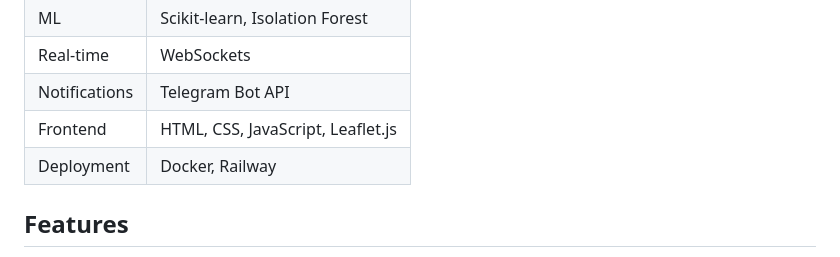
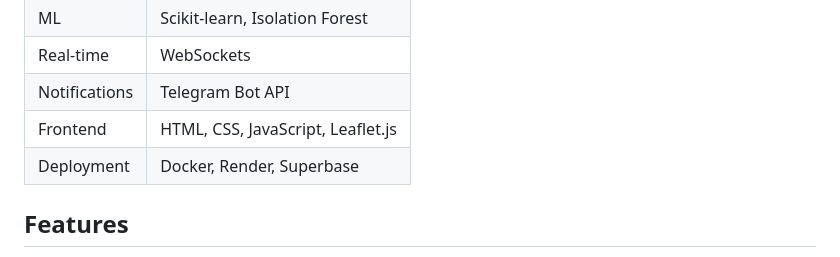
Before and after one commit to teestakar/fireflux, a Markdown page: README.md, the part around the change. Drawn GitHub-style.

```diff
--- a/README.md
+++ b/README.md
@@ -37,7 +37,7 @@ FireFlux uses a 3-layer detection architecture:
 | Real-time | WebSockets |
 | Notifications | Telegram Bot API |
 | Frontend | HTML, CSS, JavaScript, Leaflet.js |
-| Deployment | Docker, Railway |
+| Deployment | Docker, Render, Superbase |
 
 ## Features
 
```
